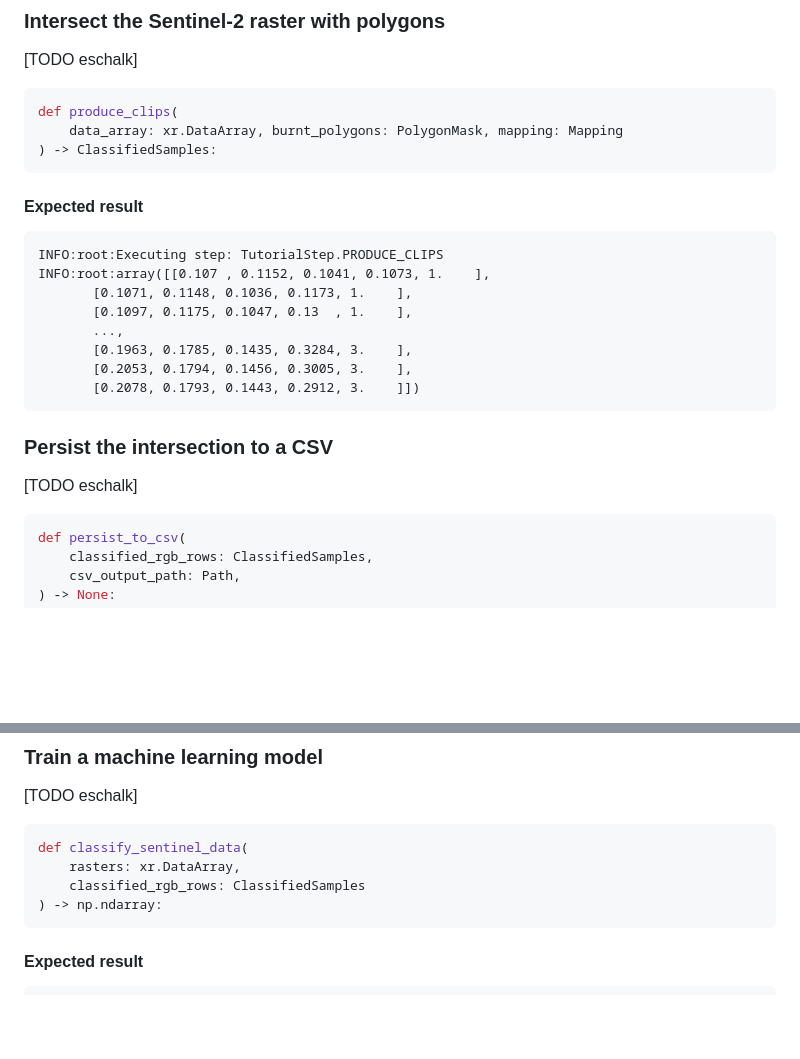
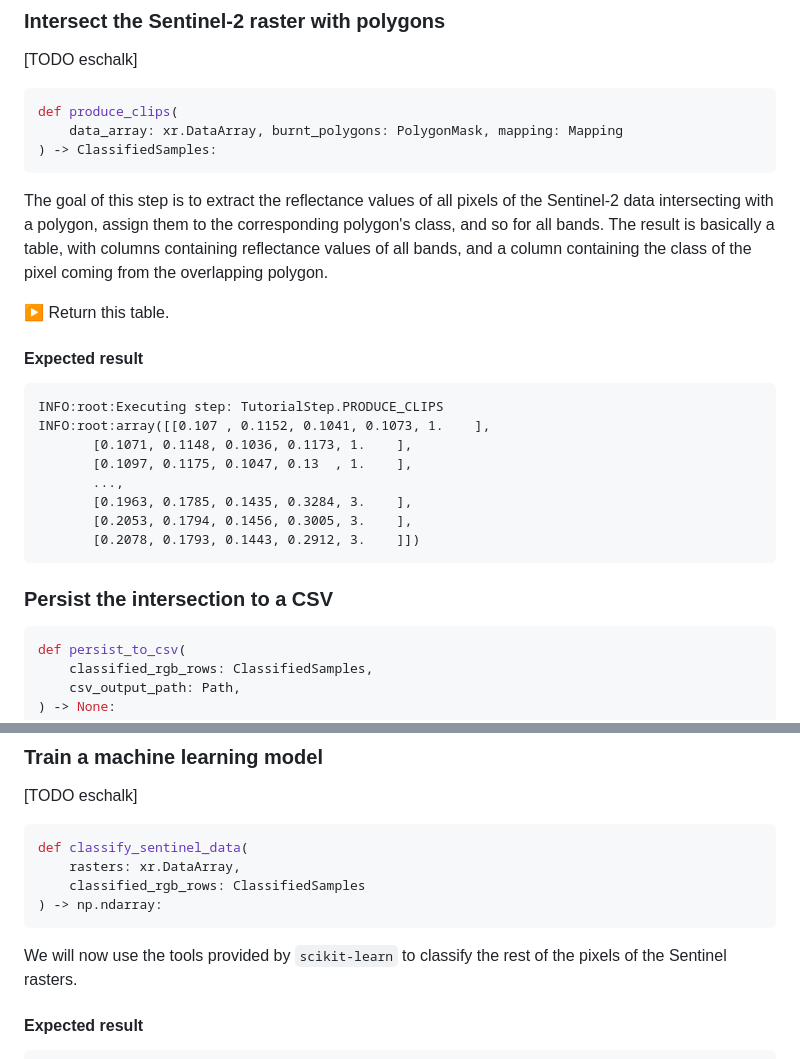
Before and after one commit to ARGANS/training-raster-clipper, a Markdown page: TUTORIAL.md, 2 parts joined by grey strips. GitHub-like rendering; blank space fills up the shorter version.

````diff
--- a/TUTORIAL.md
+++ b/TUTORIAL.md
@@ -284,6 +319,10 @@ def produce_clips(
 ) -> ClassifiedSamples:
 ```
 
+The goal of this step is to extract the reflectance values of all pixels of the Sentinel-2 data intersecting with a polygon, assign them to the corresponding polygon's class, and so for all bands. The result is basically a table, with columns containing reflectance values of all bands, and a column containing the class of the pixel coming from the overlapping polygon.
+
+:arrow_forward: Return this table.
+
 #### Expected result
 
 ```log
@@ -298,8 +337,6 @@ INFO:root:array([[0.107 , 0.1152, 0.1041, 0.1073, 1.    ],
 ```
 
 ### Persist the intersection to a CSV
-
-[TODO eschalk]
 
 ```python
 def persist_to_csv(
@@ -345,6 +382,8 @@ def classify_sentinel_data(
 ) -> np.ndarray:
 ```
 
+We will now use the tools provided by `scikit-learn` to classify the rest of the pixels of the Sentinel rasters.
+
 #### Expected result
 
 ```log
````
Also changed, not shown: other parts of TUTORIAL.md (+53 -7 lines), images/62eca0e5f6d56e6875bc55e0ae774de006d479b03be976061a117e3a05c1992e.png (added), 2 other files.
